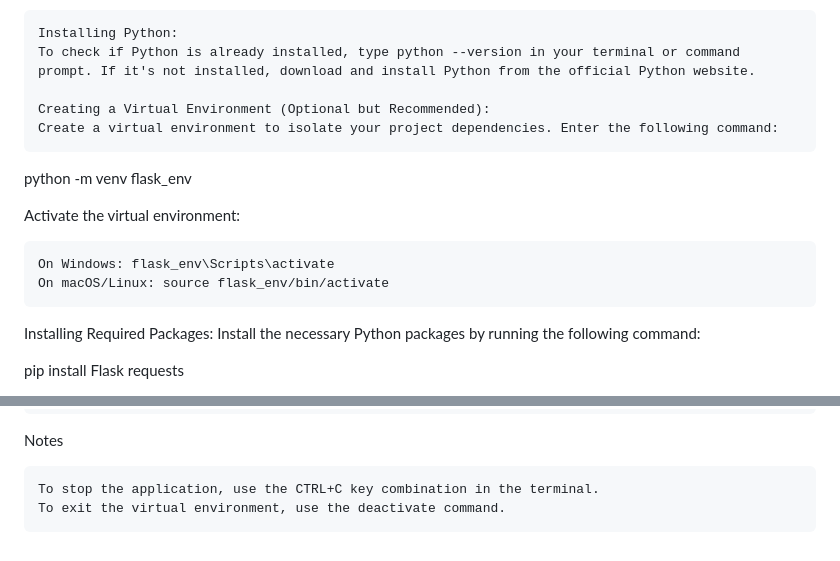
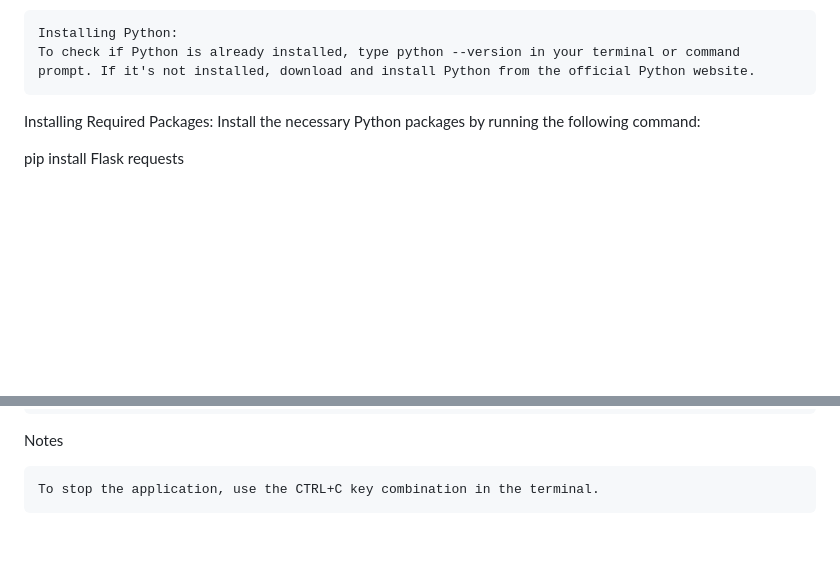
Before and after one commit to RedDawn610/Download-Image-Local-URL, a Markdown page: README.md, 2 parts joined by grey strips. Drawn GitHub-style; blank space fills up the shorter version.

```diff
--- a/README.md
+++ b/README.md
@@ -28,16 +28,6 @@ Installation Steps
 
     Installing Python:
     To check if Python is already installed, type python --version in your terminal or command prompt. If it's not installed, download and install Python from the official Python website.
-
-    Creating a Virtual Environment (Optional but Recommended):
-    Create a virtual environment to isolate your project dependencies. Enter the following command:
-
-python -m venv flask_env
-
-Activate the virtual environment:
-
-    On Windows: flask_env\Scripts\activate
-    On macOS/Linux: source flask_env/bin/activate
 
 Installing Required Packages:
 Install the necessary Python packages by running the following command:
@@ -73,4 +63,3 @@ Usage
 Notes
 
     To stop the application, use the CTRL+C key combination in the terminal.
-    To exit the virtual environment, use the deactivate command.
```
